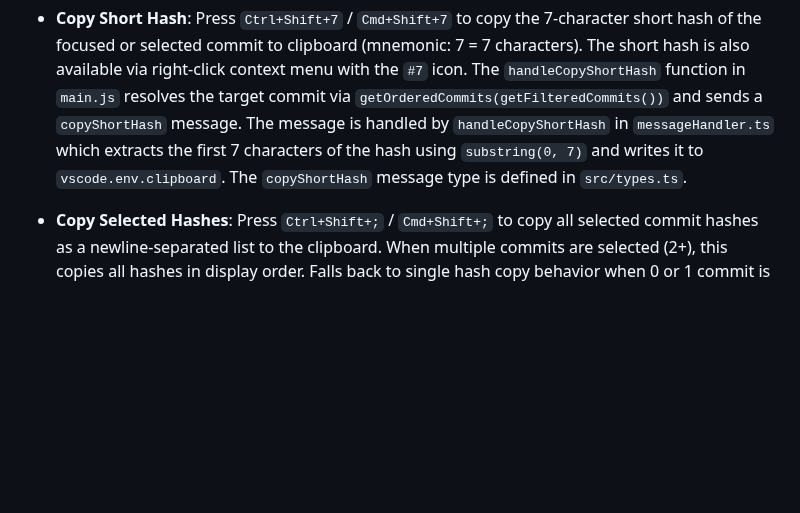
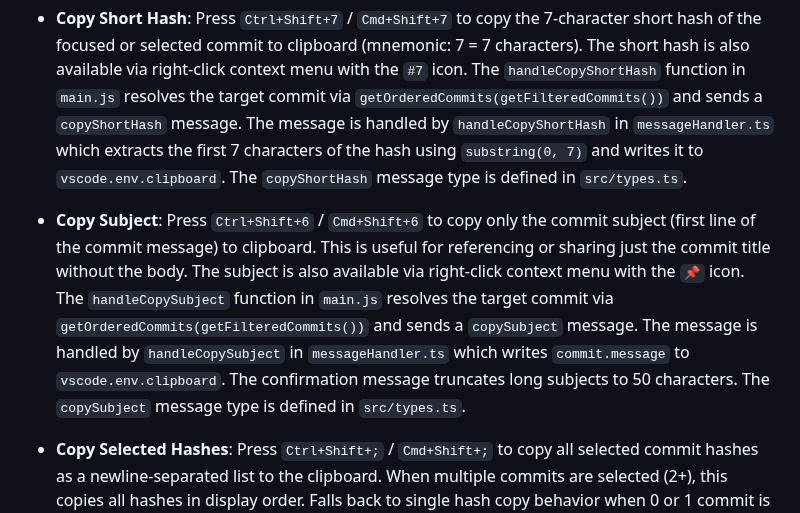
Before and after one commit to vitalivu992/vscode-git-history, a Markdown page: CLAUDE.md, the part around the change. GitHub-like rendering; blank space fills up the shorter version.

```diff
--- a/CLAUDE.md
+++ b/CLAUDE.md
@@ -163,6 +163,8 @@ The extension detects and displays the current git branch in the history panel:
 
 - **Copy Short Hash**: Press `Ctrl+Shift+7` / `Cmd+Shift+7` to copy the 7-character short hash of the focused or selected commit to clipboard (mnemonic: 7 = 7 characters). The short hash is also available via right-click context menu with the `#7` icon. The `handleCopyShortHash` function in `main.js` resolves the target commit via `getOrderedCommits(getFilteredCommits())` and sends a `copyShortHash` message. The message is handled by `handleCopyShortHash` in `messageHandler.ts` which extracts the first 7 characters of the hash using `substring(0, 7)` and writes it to `vscode.env.clipboard`. The `copyShortHash` message type is defined in `src/types.ts`.
 
+- **Copy Subject**: Press `Ctrl+Shift+6` / `Cmd+Shift+6` to copy only the commit subject (first line of the commit message) to clipboard. This is useful for referencing or sharing just the commit title without the body. The subject is also available via right-click context menu with the `📌` icon. The `handleCopySubject` function in `main.js` resolves the target commit via `getOrderedCommits(getFilteredCommits())` and sends a `copySubject` message. The message is handled by `handleCopySubject` in `messageHandler.ts` which writes `commit.message` to `vscode.env.clipboard`. The confirmation message truncates long subjects to 50 characters. The `copySubject` message type is defined in `src/types.ts`.
+
 - **Copy Selected Hashes**: Press `Ctrl+Shift+;` / `Cmd+Shift+;` to copy all selected commit hashes as a newline-separated list to the clipboard. When multiple commits are selected (2+), this copies all hashes in display order. Falls back to single hash copy behavior when 0 or 1 commit is selected. The `handleCopySelectedHashes` function in `main.js` handles the keyboard shortcut and context menu action, sending a `copySelectedHashes` message with an array of hashes. The message is handled by `handleCopySelectedHashes` in `messageHandler.ts` which joins hashes with newline and writes to clipboard. The `copySelectedHashes` message type and `copySelectedHashes` webview action are defined in `src/types.ts`. Also available in the commit row right-click context menu (only shown when multiple commits are selected).
 
 - **Open File at Commit**: Right-click on any file in the changed files list to open a context menu with "Open file at this commit" option. This opens the file content as it was at that specific commit in a new editor tab using a virtual document with the `git-history` URI scheme. The `GitHistoryContentProvider` (registered in `src/gitHistoryContentProvider.ts`) implements VS Code's `TextDocumentContentProvider` to serve file content on demand. The message handler in `src/webview/messageHandler.ts` (`handleOpenFileAtCommit`) constructs a `git-history` URI with the commit hash and working directory encoded in the query string, then calls `vscode.window.showTextDocument(uri)`. The provider parses the URI and fetches content via `getFileContentAtCommit` from `src/git/gitService.ts`. Tab titles display the relative file path with syntax highlighting based on the file extension.
```
Also changed, not shown: README.md (+4 -0 lines).
